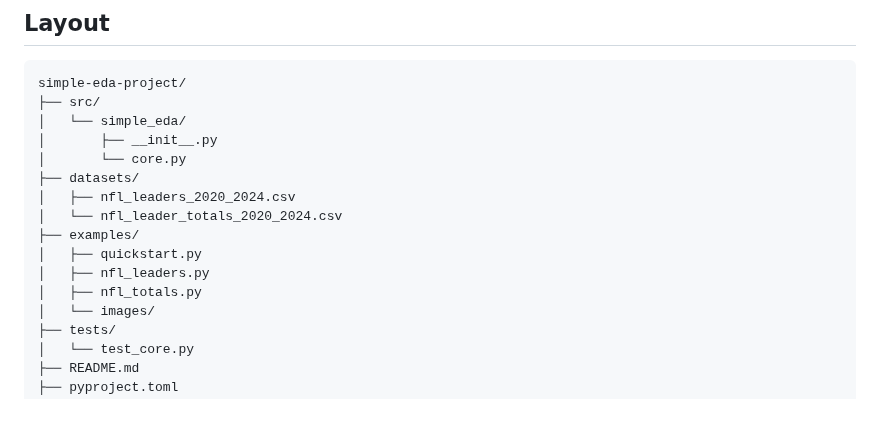
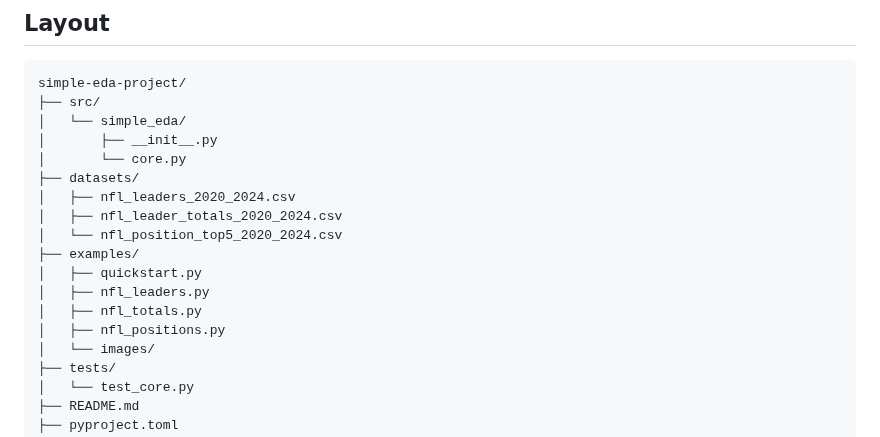
Before and after one commit to Alex-Casella/visualization_library_comms, a Markdown page: README.md, the part around the change. Drawn GitHub-style; blank space fills up the shorter version.

```diff
--- a/README.md
+++ b/README.md
@@ -18,11 +18,13 @@ simple-eda-project/
 │       └── core.py
 ├── datasets/
 │   ├── nfl_leaders_2020_2024.csv
-│   └── nfl_leader_totals_2020_2024.csv
+│   ├── nfl_leader_totals_2020_2024.csv
+│   └── nfl_position_top5_2020_2024.csv
 ├── examples/
 │   ├── quickstart.py
 │   ├── nfl_leaders.py
 │   ├── nfl_totals.py
+│   ├── nfl_positions.py
 │   └── images/
 ├── tests/
 │   └── test_core.py
```
Also changed, not shown: datasets/README.md (+29 -0 lines), examples/README.md (+14 -0 lines), examples/images/nfl_top5_edge.png (added), examples/images/nfl_top5_qb.png (added), examples/images/nfl_top5_rb.png (added), examples/images/nfl_top5_wr.png (added), 2 other files.
